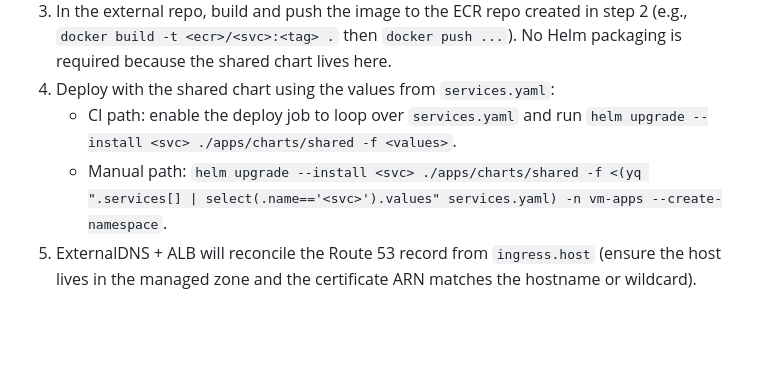
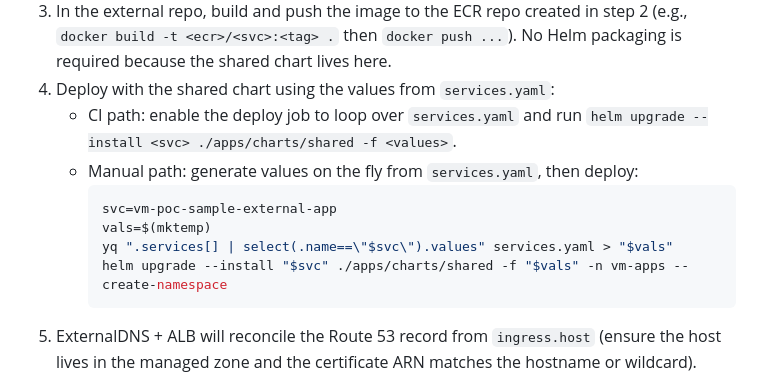
Before and after one commit to robreris/vending-machine-poc, a Markdown page: README.md, the part around the change. GitHub-like rendering; blank space fills up the shorter version.

Commit message:
small README update

````diff
--- a/README.md
+++ b/README.md
@@ -235,7 +235,13 @@ Use this path when the service source lives in another repo but should be deploy
 3. In the external repo, build and push the image to the ECR repo created in step 2 (e.g., `docker build -t <ecr>/<svc>:<tag> .` then `docker push ...`). No Helm packaging is required because the shared chart lives here.
 4. Deploy with the shared chart using the values from `services.yaml`:
    - CI path: enable the deploy job to loop over `services.yaml` and run `helm upgrade --install <svc> ./apps/charts/shared -f <values>`.
-   - Manual path: `helm upgrade --install <svc> ./apps/charts/shared -f <(yq ".services[] | select(.name=='<svc>').values" services.yaml) -n vm-apps --create-namespace`.
+   - Manual path: generate values on the fly from `services.yaml`, then deploy:
+     ```bash
+     svc=vm-poc-sample-external-app
+     vals=$(mktemp)
+     yq ".services[] | select(.name==\"$svc\").values" services.yaml > "$vals"
+     helm upgrade --install "$svc" ./apps/charts/shared -f "$vals" -n vm-apps --create-namespace
+     ```
 5. ExternalDNS + ALB will reconcile the Route 53 record from `ingress.host` (ensure the host lives in the managed zone and the certificate ARN matches the hostname or wildcard).
 
 If a service truly needs its own chart, add optional `chart` and `version` fields to its `services.yaml` entry to override the shared chart and point at a published chart in OCI/Helm.
````
